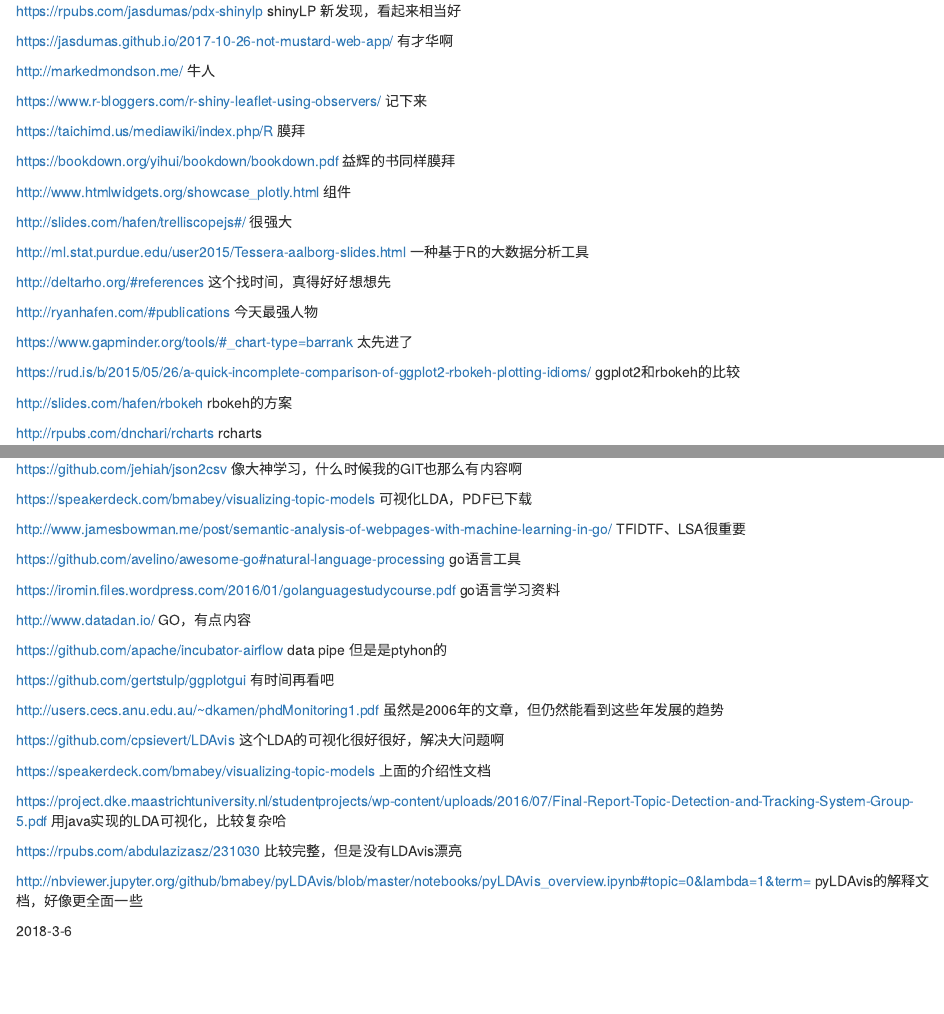
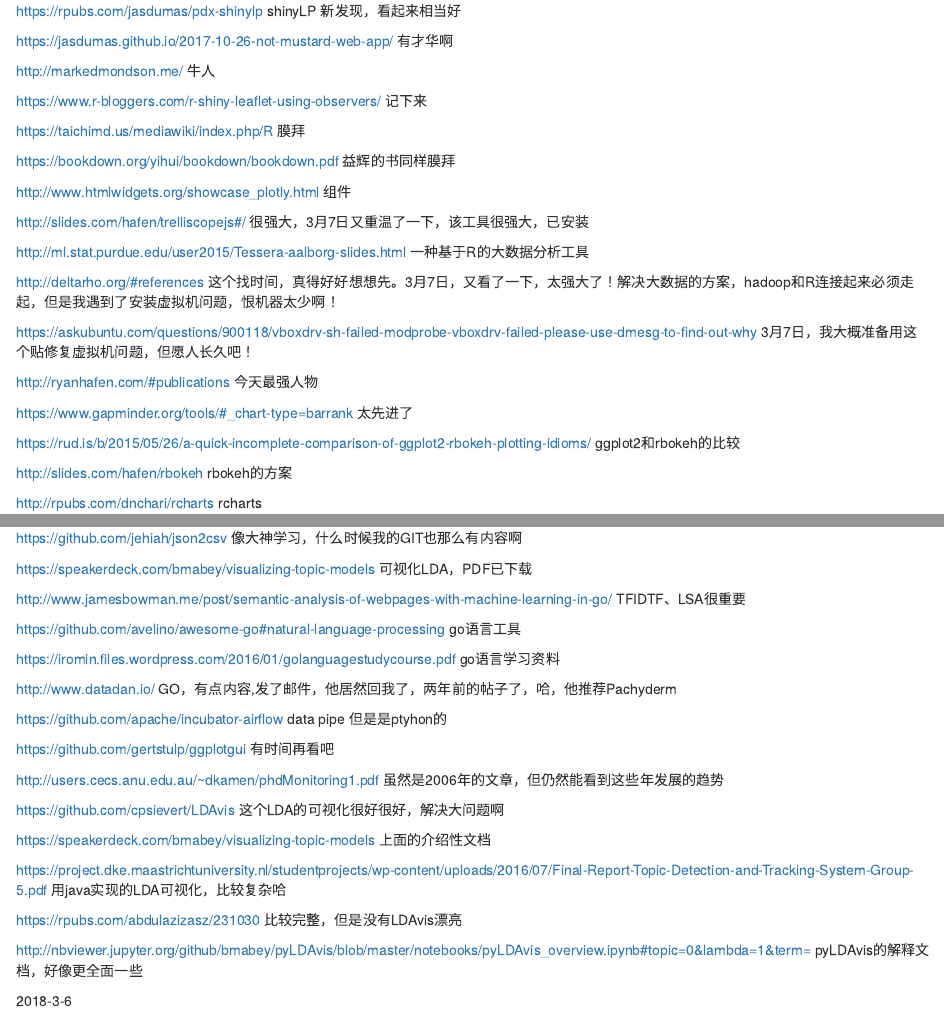
Before and after one commit to fengfengyuyu/BI, an R Markdown document (BI-MATERIAL.Rmd): the page in a window 1100 px wide, from 1610 px down, and a second part further down, joined at a grey line. Rendered offline with R 4.5, knitr and Pandoc, with nearby package versions.

Commit message:
3/13/2018

```diff
--- a/BI-MATERIAL.Rmd
+++ b/BI-MATERIAL.Rmd
@@ -118,11 +118,13 @@
 
 http://www.htmlwidgets.org/showcase_plotly.html 组件
 
-http://slides.com/hafen/trelliscopejs#/ 很强大
+http://slides.com/hafen/trelliscopejs#/ 很强大，3月7日又重温了一下，该工具很强大，已安装
 
 http://ml.stat.purdue.edu/user2015/Tessera-aalborg-slides.html 一种基于R的大数据分析工具
 
-http://deltarho.org/#references 这个找时间，真得好好想想先
+http://deltarho.org/#references 这个找时间，真得好好想想先。3月7日，又看了一下，太强大了！解决大数据的方案，hadoop和R连接起来必须走起，但是我遇到了安装虚拟机问题，恨机器太少啊！
+
+https://askubuntu.com/questions/900118/vboxdrv-sh-failed-modprobe-vboxdrv-failed-please-use-dmesg-to-find-out-why 3月7日，我大概准备用这个贴修复虚拟机问题，但愿人长久吧！
 
 http://ryanhafen.com/#publications 今天最强人物
 
@@ -664,7 +666,7 @@
 
 https://iromin.files.wordpress.com/2016/01/golanguagestudycourse.pdf go语言学习资料
 
-http://www.datadan.io/ GO，有点内容
+http://www.datadan.io/ GO，有点内容,发了邮件，他居然回我了，两年前的帖子了，哈，他推荐Pachyderm
 
 https://github.com/apache/incubator-airflow data pipe 但是是ptyhon的
 
```
